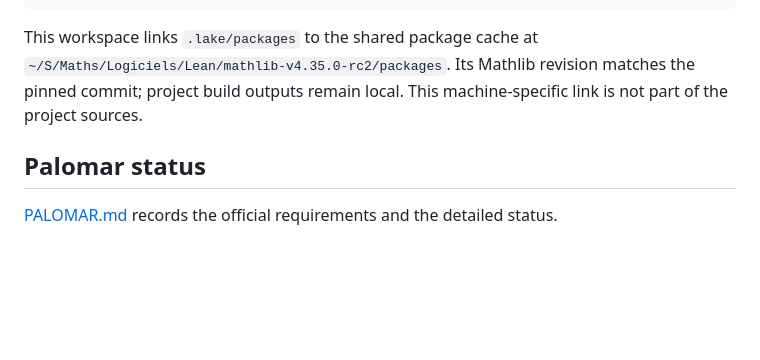
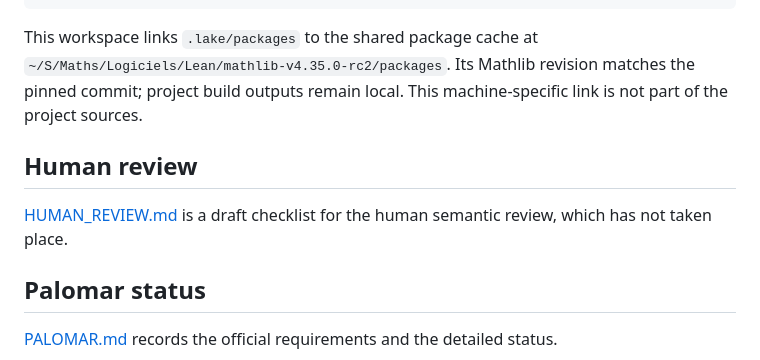
Before and after one commit to djalilchafai/cutoff-rigidity-diffusions, a Markdown page: README.md, the part around the change. GitHub-like rendering; blank space fills up the shorter version.

Commit message:
Add draft human review checklist (no review recorded)
Co-Authored-By: Claude Sonnet 5.5 <noreply@anthropic.com>

```diff
--- a/README.md
+++ b/README.md
@@ -219,6 +219,10 @@ This workspace links `.lake/packages` to the shared package cache at
 pinned commit; project build outputs remain local. This machine-specific link
 is not part of the project sources.
 
+## Human review
+
+[HUMAN_REVIEW.md](HUMAN_REVIEW.md) is a draft checklist for the human semantic review, which has not taken place.
+
 ## Palomar status
 
 [PALOMAR.md](PALOMAR.md) records the official requirements and the detailed status.
```
Also changed, not shown: HUMAN_REVIEW.md (added, +106 -0 lines).
